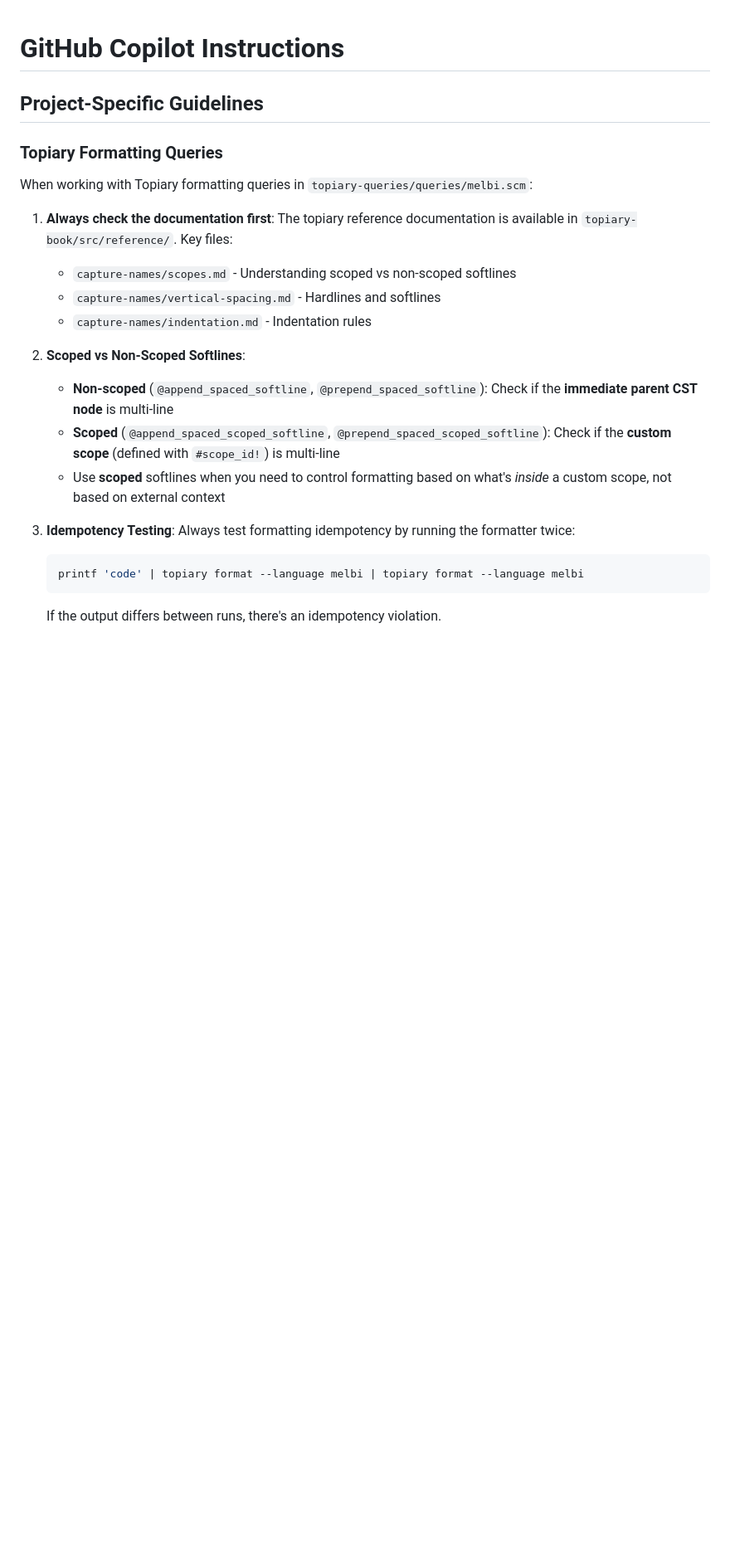
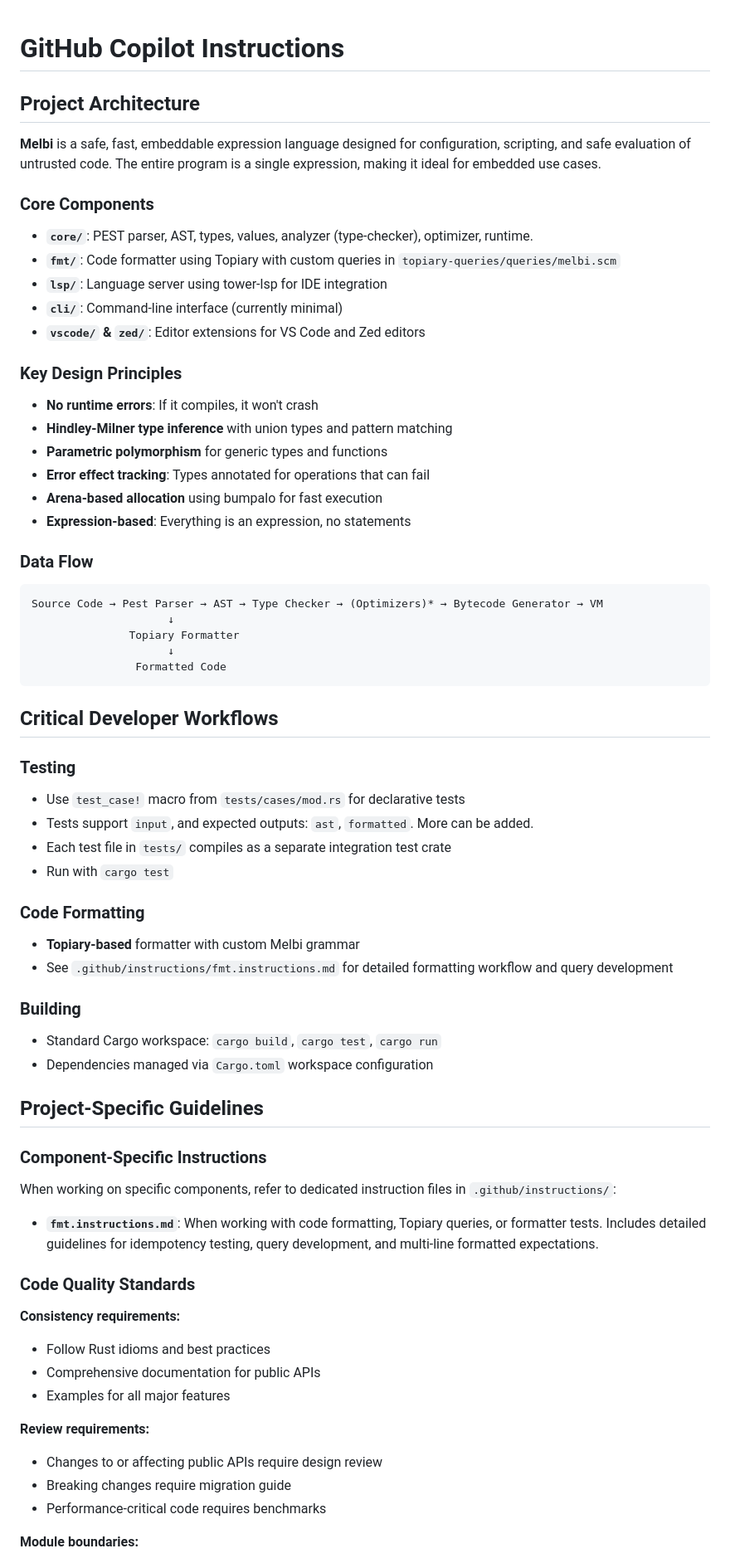
Before and after one commit to NiltonVolpato/melbi, a Markdown page: .github/copilot-instructions.md, the part around one of its changes. Shown at 83% size. Rendered like a GitHub page; blank space fills up the shorter version.

````diff
--- a/.github/copilot-instructions.md
+++ b/.github/copilot-instructions.md
@@ -1,23 +1,72 @@
 # GitHub Copilot Instructions
+
+## Project Architecture
+
+**Melbi** is a safe, fast, embeddable expression language designed for
+configuration, scripting, and safe evaluation of untrusted code. The entire
+program is a single expression, making it ideal for embedded use cases.
+
+### Core Components
+- **`core/`**: PEST parser, AST, types, values, analyzer (type-checker), optimizer, runtime.
+- **`fmt/`**: Code formatter using Topiary with custom queries in `topiary-queries/queries/melbi.scm`
+- **`lsp/`**: Language server using tower-lsp for IDE integration
+- **`cli/`**: Command-line interface (currently minimal)
+- **`vscode/` & `zed/`**: Editor extensions for VS Code and Zed editors
+
+### Key Design Principles
+- **No runtime errors**: If it compiles, it won't crash
+- **Hindley-Milner type inference** with union types and pattern matching
+- **Parametric polymorphism** for generic types and functions
+- **Error effect tracking**: Types annotated for operations that can fail
+- **Arena-based allocation** using bumpalo for fast execution
+- **Expression-based**: Everything is an expression, no statements
+
+### Data Flow
+```
+Source Code → Pest Parser → AST → Type Checker → (Optimizers)* → Bytecode Generator → VM
+                     ↓
+               Topiary Formatter
+                     ↓
+                Formatted Code
+```
+
+## Critical Developer Workflows
+
+### Testing
+- Use `test_case!` macro from `tests/cases/mod.rs` for declarative tests
+- Tests support `input`, and expected outputs: `ast`, `formatted`. More can be added.
+- Each test file in `tests/` compiles as a separate integration test crate
+- Run with `cargo test`
+
+### Code Formatting
+- **Topiary-based** formatter with custom Melbi grammar
+- See `.github/instructions/fmt.instructions.md` for detailed formatting workflow and query development
+
+### Building
+- Standard Cargo workspace: `cargo build`, `cargo test`, `cargo run`
+- Dependencies managed via `Cargo.toml` workspace configuration
 
 ## Project-Specific Guidelines
 
-### Topiary Formatting Queries
+### Component-Specific Instructions
 
-When working with Topiary formatting queries in `topiary-queries/queries/melbi.scm`:
+When working on specific components, refer to dedicated instruction files in `.github/instructions/`:
 
-1. **Always check the documentation first**: The topiary reference documentation is available in `topiary-book/src/reference/`. Key files:
-   - `capture-names/scopes.md` - Understanding scoped vs non-scoped softlines
-   - `capture-names/vertical-spacing.md` - Hardlines and softlines
-   - `capture-names/indentation.md` - Indentation rules
+- **`fmt.instructions.md`**: When working with code formatting, Topiary queries, or formatter tests. Includes detailed guidelines for idempotency testing, query development, and multi-line formatted expectations.
 
-2. **Scoped vs Non-Scoped Softlines**:
-   - **Non-scoped** (`@append_spaced_softline`, `@prepend_spaced_softline`): Check if the **immediate parent CST node** is multi-line
-   - **Scoped** (`@append_spaced_scoped_softline`, `@prepend_spaced_scoped_softline`): Check if the **custom scope** (defined with `#scope_id!`) is multi-line
-   - Use **scoped** softlines when you need to control formatting based on what's *inside* a custom scope, not based on external context
+### Code Quality Standards
 
-3. **Idempotency Testing**: Always test formatting idempotency by running the formatter twice:
-   ```bash
-   printf 'code' | topiary format --language melbi | topiary format --language melbi
-   ```
-   If the output differs between runs, there's an idempotency violation.
+**Consistency requirements:**
+
+- Follow Rust idioms and best practices
+- Comprehensive documentation for public APIs
+- Examples for all major features
+
+**Review requirements:**
+
+- Changes to or affecting public APIs require design review
+- Breaking changes require migration guide
+- Performance-critical code requires benchmarks
+
+**Module boundaries:**
+
````
Also changed, not shown: other parts of .github/copilot-instructions.md (+46 -47 lines), .github/instructions/fmt.instructions.md (added, +90 -0 lines).
